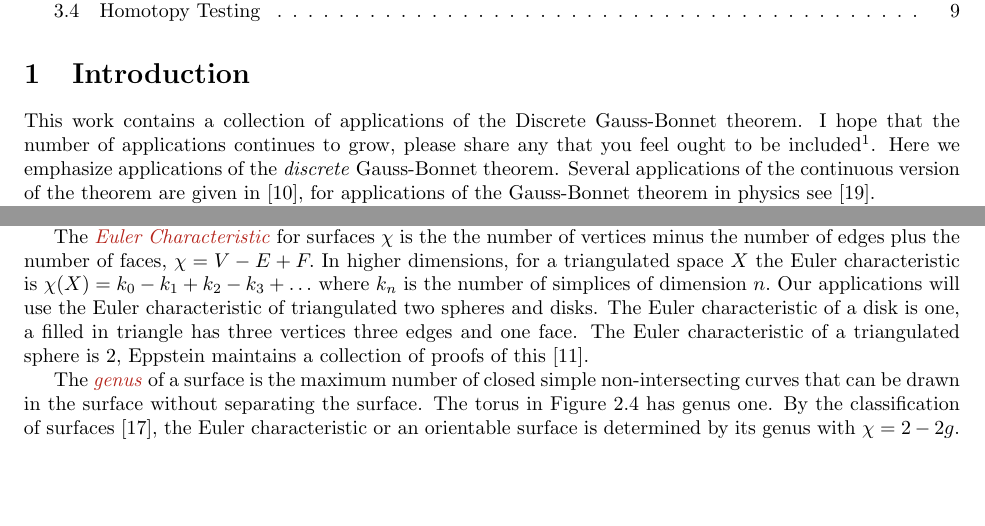
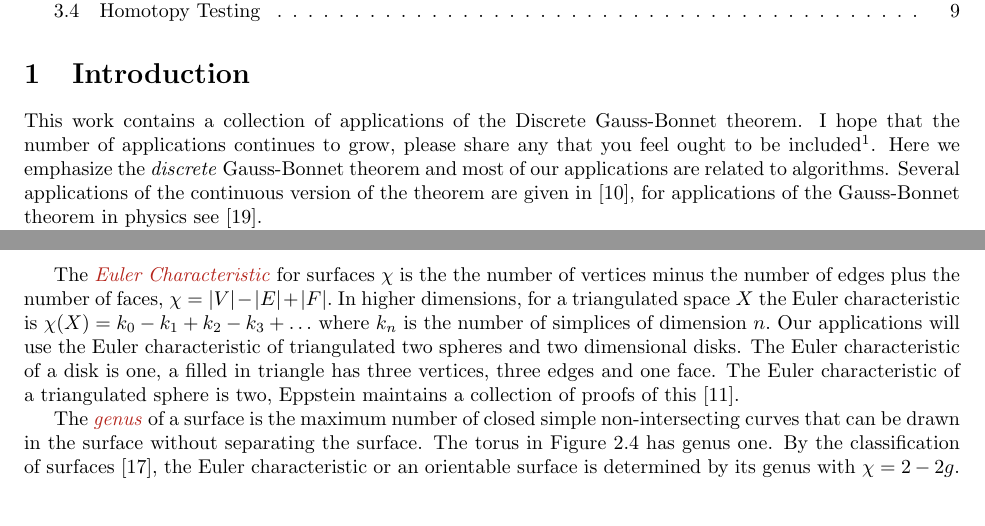
Before and after one commit to Brad-A-M/Gauss-Bonnet, a LaTeX document (using-the-gauss-bonnet-theorem/main.tex, which reads using-the-gauss-bonnet-theorem/body/cast-of-characters.tex, using-the-gauss-bonnet-theorem/body/preface.tex): two parts of pages 1 and 4 of 11, joined at a grey line, cut so that both start at the same text, the shorter picture padded with empty space. Compiled offline with pdfLaTeX.

```diff
--- a/using-the-gauss-bonnet-theorem/body/cast-of-characters.tex
+++ b/using-the-gauss-bonnet-theorem/body/cast-of-characters.tex
@@ -33,13 +33,15 @@
 
 
 The \EMPH{Euler Characteristic} for surfaces $\chi$ is the
-the number of vertices minus the number of edges plus  the number of faces, $\chi=V-E+F.$
+the number of vertices minus the number of edges plus  the number of faces, $\chi=|V|-|E|+|F|.$
 In higher dimensions, for a triangulated space $X$ the Euler characteristic is
 $\chi(X)=k_0-k_1+k_2-k_3+\ldots$ where $k_n$ is the number of simplices of dimension $n.$
-Our applications will use the Euler characteristic of triangulated two spheres and disks.
-The Euler characteristic of a disk is one, a filled in triangle has three vertices three
+Our applications will use the Euler characteristic of triangulated two spheres and two
+dimensional
+disks.
+The Euler characteristic of a disk is one, a filled in triangle has three vertices, three
 edges and one face.
-The Euler characteristic of a triangulated sphere is $2$, Eppstein maintains a
+The Euler characteristic of a triangulated sphere is two, Eppstein maintains a
 collection of proofs of this \cite{eppstein-proofs}.
 
 
--- a/using-the-gauss-bonnet-theorem/body/preface.tex
+++ b/using-the-gauss-bonnet-theorem/body/preface.tex
@@ -6,8 +6,8 @@
 I hope that the number of applications continues to grow,
 please share any that you feel
 ought to  be included\footnote{\text{bradleymccoy@montana.edu}}.
-Here we emphasize applications of the \emph{discrete} Gauss-Bonnet
-theorem.
+Here we emphasize the \emph{discrete} Gauss-Bonnet
+theorem and most of our applications are related to algorithms.
 Several applications of the continuous version of the theorem
 are given in \cite{doc76}, for applications of the Gauss-Bonnet
 theorem in physics see \cite{tirado-physics-apps}.
```
Also changed, not shown: using-the-gauss-bonnet-theorem/body/warm-up.tex (+2 -6 lines), using-the-gauss-bonnet-theorem/body/cast-of-characters.tex (2 more changed lines).
